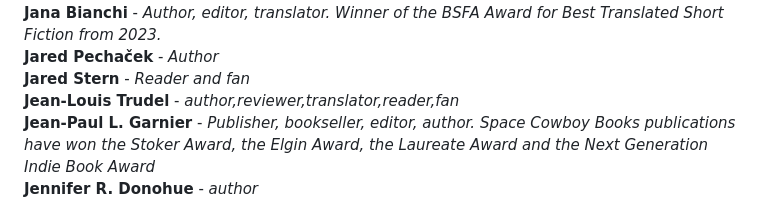
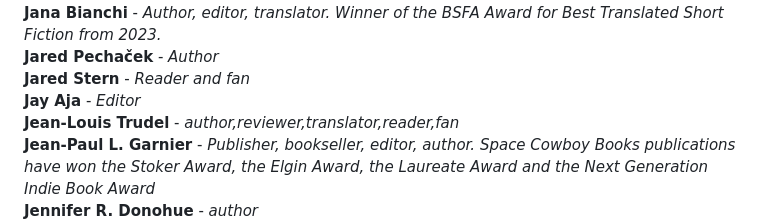
Before and after one commit to EdenKupe/translatedHugo, a Markdown page: signatories.md, the part around the change. GitHub-like rendering.

```diff
--- a/signatories.md
+++ b/signatories.md
@@ -79,6 +79,7 @@ This page will be updated with the names of folks who support the proposal to ad
 **Jana Bianchi** - *Author, editor, translator. Winner of the BSFA Award for Best Translated Short Fiction from 2023.* <br>
 **Jared Pechaček** - *Author* <br>
 **Jared Stern** - *Reader and fan* <br>
+**Jay Aja** - *Editor* <br>
 **Jean-Louis Trudel** - *author,reviewer,translator,reader,fan* <br>
 **Jean-Paul L. Garnier** - *Publisher, bookseller, editor, author. Space Cowboy Books publications have won the Stoker Award, the Elgin Award, the Laureate Award and the Next Generation Indie Book Award* <br>
 **Jennifer R. Donohue** - *author* <br>
```
